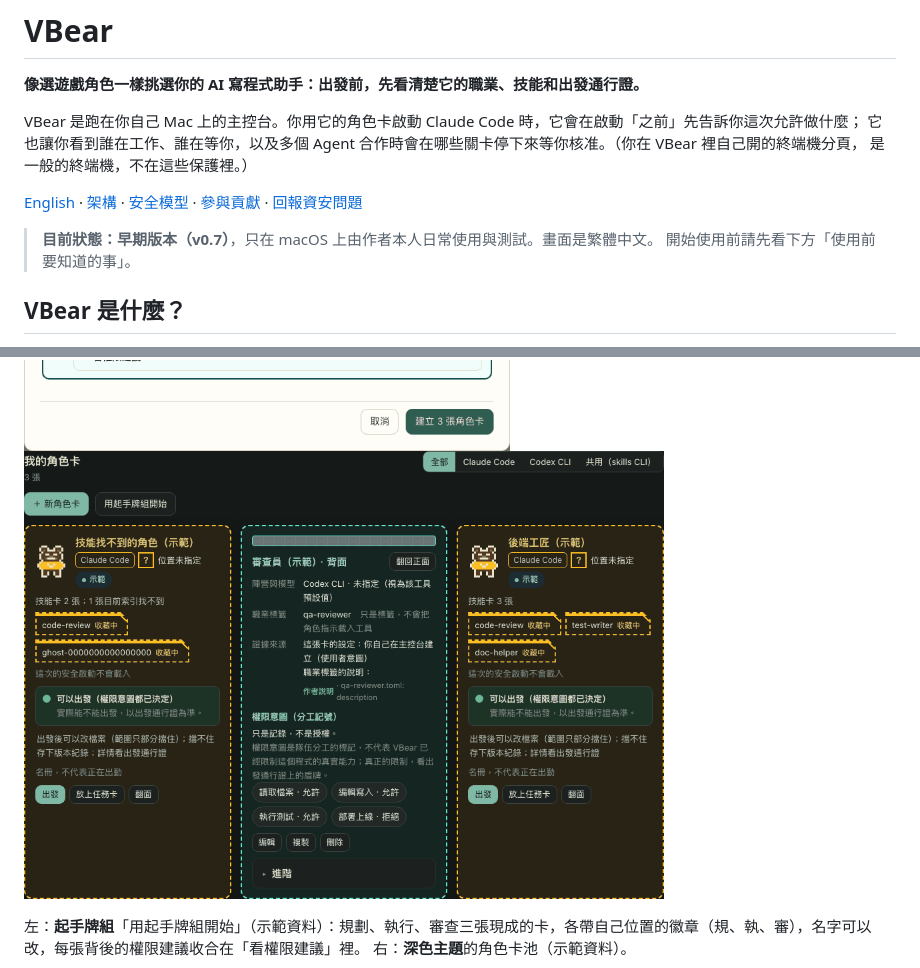
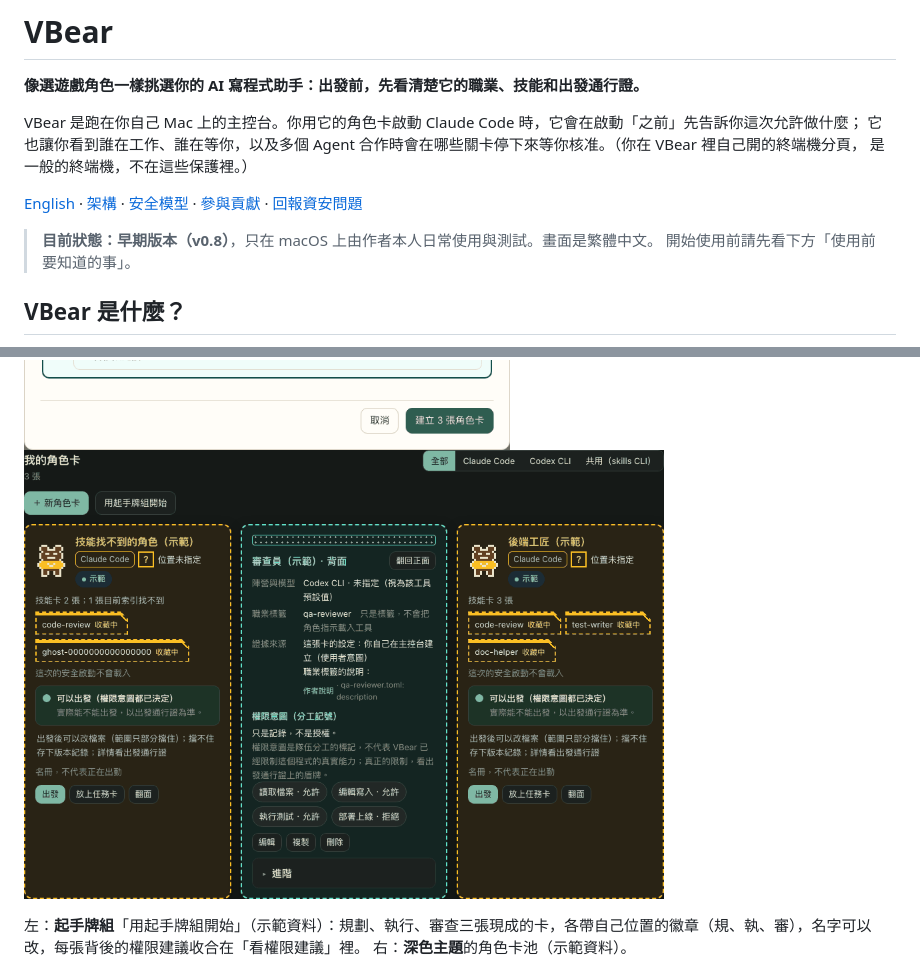
Before and after one commit to sidphoto/vbear, a Markdown page: README.zh-TW.md, 2 parts joined by grey strips. Rendered like a GitHub page; pictures changed too: docs/images/card-pool-dark.png.

```diff
--- a/README.zh-TW.md
+++ b/README.zh-TW.md
@@ -8,7 +8,7 @@ VBear 是跑在你自己 Mac 上的主控台。你用它的角色卡啟動 Claud
 
 [English](README.md) · [架構](docs/ARCHITECTURE.md) · [安全模型](docs/SECURITY-MODEL.md) · [參與貢獻](.github/CONTRIBUTING.md) · [回報資安問題](SECURITY.md)
 
-> **目前狀態：早期版本（v0.7）**，只在 macOS 上由作者本人日常使用與測試。畫面是繁體中文。
+> **目前狀態：早期版本（v0.8）**，只在 macOS 上由作者本人日常使用與測試。畫面是繁體中文。
 > 開始使用前請先看下方「使用前要知道的事」。
 
 ## VBear 是什麼？
```
Also changed, not shown: CHANGELOG.md (+3 -0 lines), README.md (+1 -1 lines), docs/images/card-pool.png, 1 other file.
